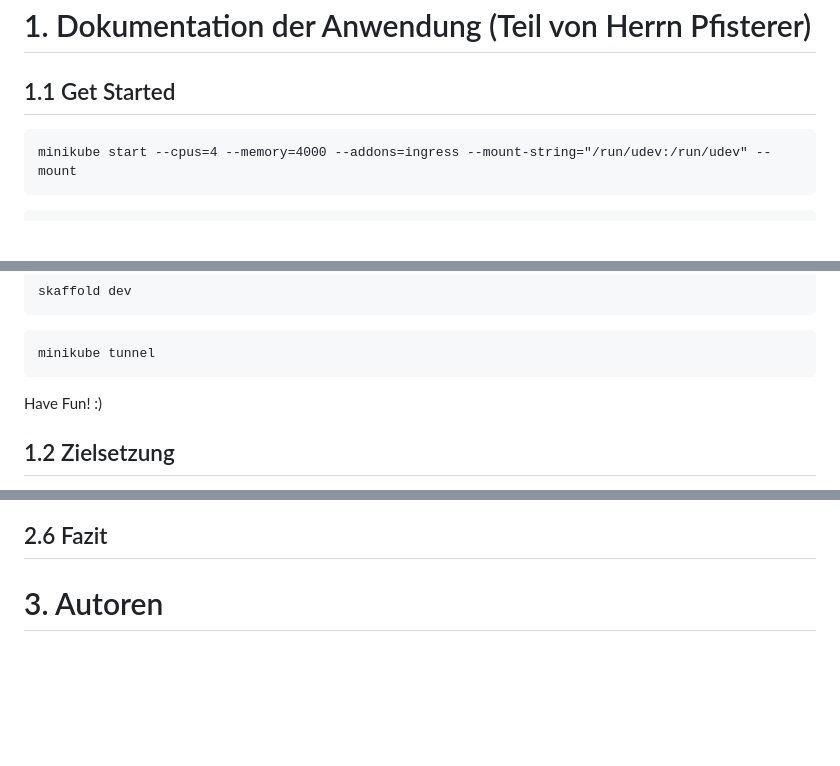
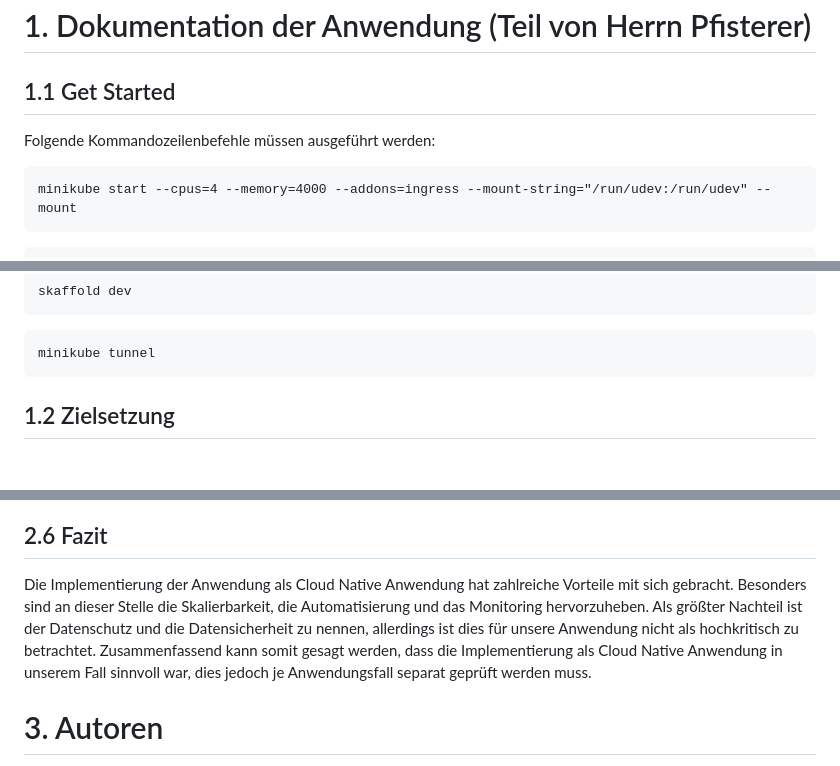
Before and after one commit to lbickel/cloud, a Markdown page: README.md, 3 parts joined by grey strips. GitHub-like rendering; blank space fills up the shorter version.

Commit message:
Write conclusion

````diff
--- a/README.md
+++ b/README.md
@@ -1,6 +1,8 @@
 # 1. Dokumentation der Anwendung (Teil von Herrn Pfisterer)
 
 ## 1.1 Get Started
+
+Folgende Kommandozeilenbefehle müssen ausgeführt werden:
 
 ```
 minikube start --cpus=4 --memory=4000 --addons=ingress --mount-string="/run/udev:/run/udev" --mount
@@ -23,8 +25,6 @@ skaffold dev
 ```
 minikube tunnel
 ```
-
-Have Fun! :)
 
 ## 1.2 Zielsetzung
 
@@ -119,6 +119,8 @@ In unserer Anwendung werden als personenbezogene Daten nur der Name der Person,
 
 ## 2.6 Fazit
 
+Die Implementierung der Anwendung als Cloud Native Anwendung hat zahlreiche Vorteile mit sich gebracht. Besonders sind an dieser Stelle die Skalierbarkeit, die Automatisierung und das Monitoring hervorzuheben. Als größter Nachteil ist der Datenschutz und die Datensicherheit zu nennen, allerdings ist dies für unsere Anwendung nicht als hochkritisch zu betrachtet. Zusammenfassend kann somit gesagt werden, dass die Implementierung als Cloud Native Anwendung in unserem Fall sinnvoll war, dies jedoch je Anwendungsfall separat geprüft werden muss.
+
 # 3. Autoren
 - Laura Bernert
 - Linda Bickel
````
